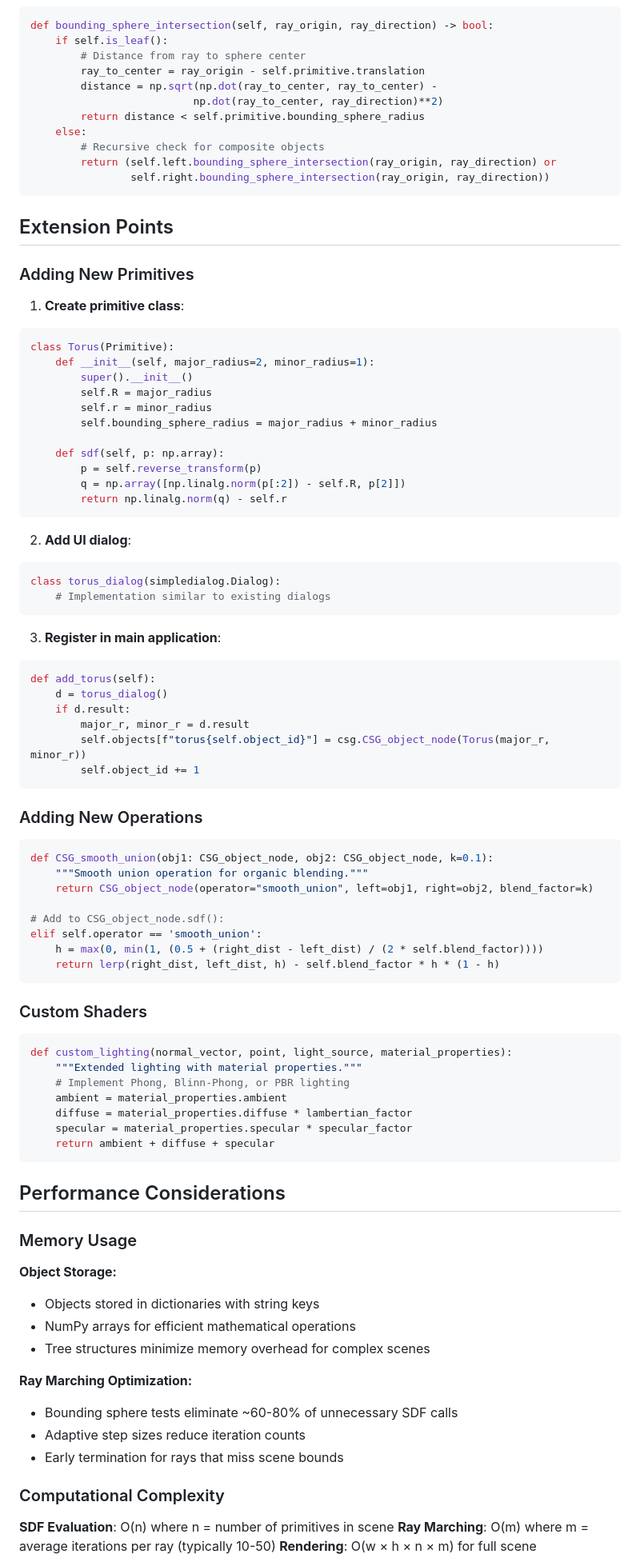
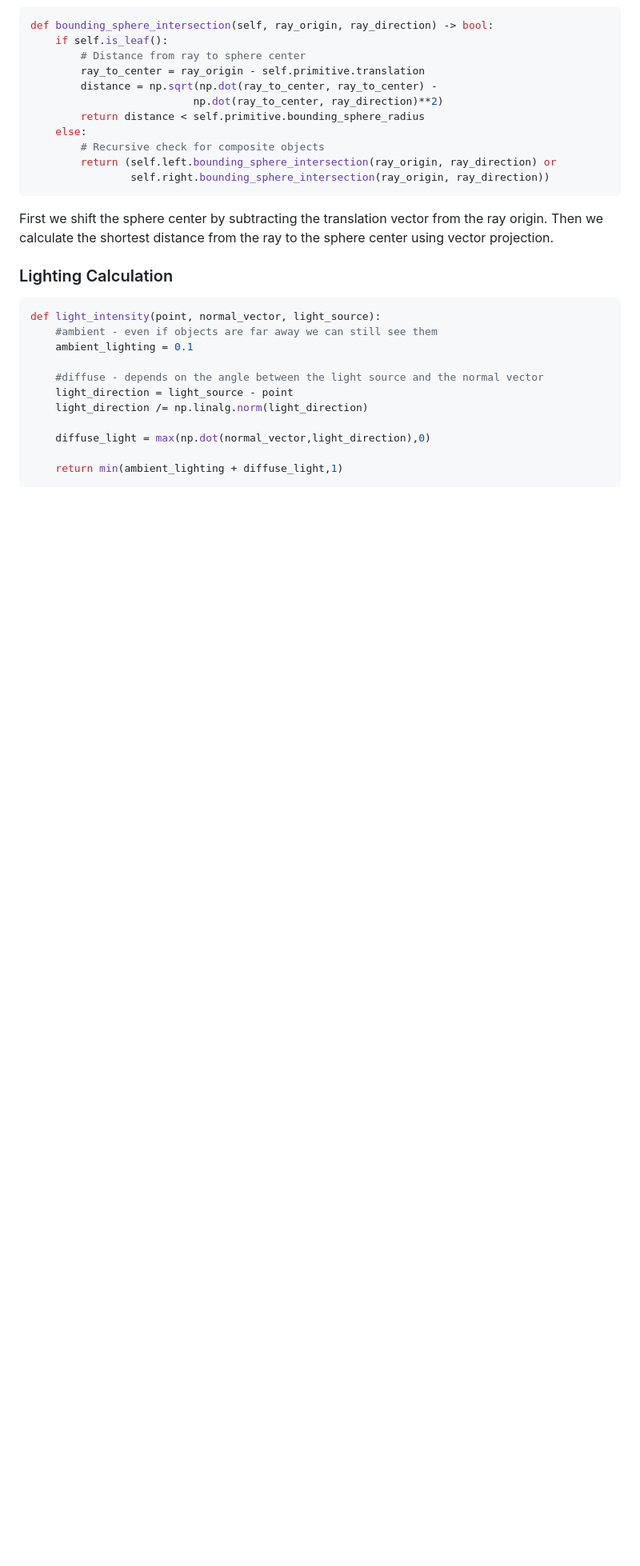
Before and after one commit to Adam-Baliga/programko, a Markdown page: docs/programmer_documentation.md, the part around one of its changes. Shown at 80% size. Drawn GitHub-style; blank space fills up the shorter version.

Commit message:
finalised documentation

````diff
--- a/docs/programmer_documentation.md
+++ b/docs/programmer_documentation.md
@@ -265,84 +303,21 @@ def bounding_sphere_intersection(self, ray_origin, ray_direction) -> bool:
         return (self.left.bounding_sphere_intersection(ray_origin, ray_direction) or
                 self.right.bounding_sphere_intersection(ray_origin, ray_direction))
 ```
+First we shift the sphere center by subtracting the translation vector from the ray origin.
+Then we calculate the shortest distance from the ray to the sphere center using vector projection.
 
-## Extension Points
+### Lighting Calculation
+```python
+def light_intensity(point, normal_vector, light_source):
+    #ambient - even if objects are far away we can still see them
+    ambient_lighting = 0.1
 
-### Adding New Primitives
+    #diffuse - depends on the angle between the light source and the normal vector
+    light_direction = light_source - point
+    light_direction /= np.linalg.norm(light_direction)
 
-1. **Create primitive class**:
-```python
-class Torus(Primitive):
-    def __init__(self, major_radius=2, minor_radius=1):
-        super().__init__()
-        self.R = major_radius
-        self.r = minor_radius
-        self.bounding_sphere_radius = major_radius + minor_radius
+    diffuse_light = max(np.dot(normal_vector,light_direction),0)
 
-    def sdf(self, p: np.array):
-        p = self.reverse_transform(p)
-        q = np.array([np.linalg.norm(p[:2]) - self.R, p[2]])
-        return np.linalg.norm(q) - self.r
+    return min(ambient_lighting + diffuse_light,1)
 ```
 
-2. **Add UI dialog**:
-```python
-class torus_dialog(simpledialog.Dialog):
-    # Implementation similar to existing dialogs
-```
-
-3. **Register in main application**:
-```python
-def add_torus(self):
-    d = torus_dialog()
-    if d.result:
-        major_r, minor_r = d.result
-        self.objects[f"torus{self.object_id}"] = csg.CSG_object_node(Torus(major_r, minor_r))
-        self.object_id += 1
-```
-
-### Adding New Operations
-
-```python
-def CSG_smooth_union(obj1: CSG_object_node, obj2: CSG_object_node, k=0.1):
-    """Smooth union operation for organic blending."""
-    return CSG_object_node(operator="smooth_union", left=obj1, right=obj2, blend_factor=k)
-
-# Add to CSG_object_node.sdf():
-elif self.operator == 'smooth_union':
-    h = max(0, min(1, (0.5 + (right_dist - left_dist) / (2 * self.blend_factor))))
-    return lerp(right_dist, left_dist, h) - self.blend_factor * h * (1 - h)
-```
-
-### Custom Shaders
-
-```python
-def custom_lighting(normal_vector, point, light_source, material_properties):
-    """Extended lighting with material properties."""
-    # Implement Phong, Blinn-Phong, or PBR lighting
-    ambient = material_properties.ambient
-    diffuse = material_properties.diffuse * lambertian_factor
-    specular = material_properties.specular * specular_factor
-    return ambient + diffuse + specular
-```
-
-## Performance Considerations
-
-### Memory Usage
-
-**Object Storage:**
-- Objects stored in dictionaries with string keys
-- NumPy arrays for efficient mathematical operations
-- Tree structures minimize memory overhead for complex scenes
-
-**Ray Marching Optimization:**
-- Bounding sphere tests eliminate ~60-80% of unnecessary SDF calls
-- Adaptive step sizes reduce iteration counts
-- Early termination for rays that miss scene bounds
-
-### Computational Complexity
-
-**SDF Evaluation**: O(n) where n = number of primitives in scene
-**Ray Marching**: O(m) where m = average iterations per ray (typically 10-50)
-**Rendering**: O(w × h × n × m) for full scene
-
````
Also changed, not shown: other parts of docs/programmer_documentation.md (+79 -181 lines), docs/user-guide.md (+1 -1 lines).
